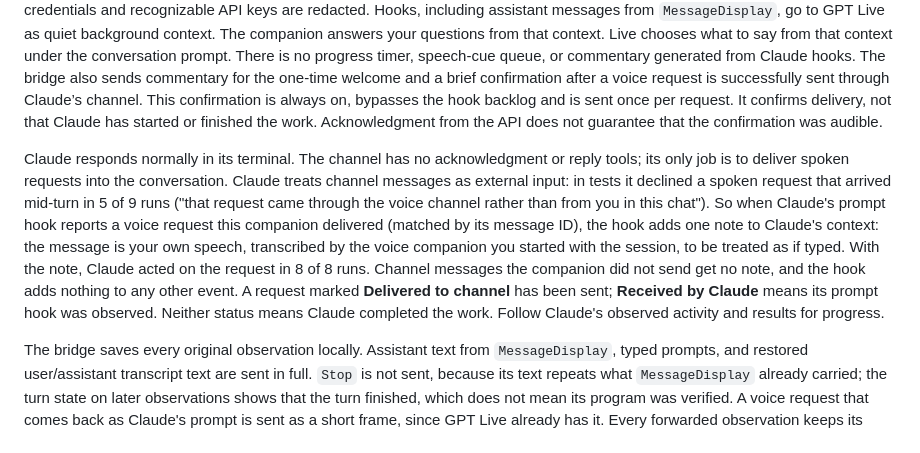
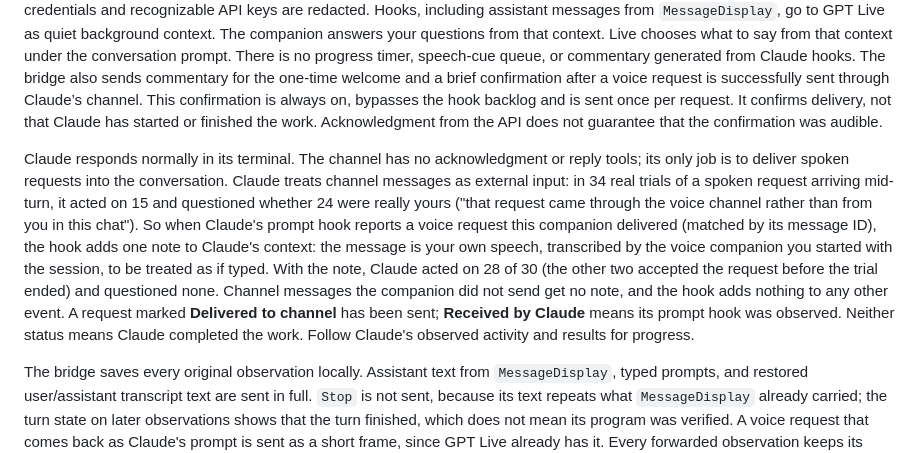
Before and after one commit to CakeCrusher/full_duplex_code, a Markdown page: USAGE.md, the part around the change. GitHub-like rendering.

Commit message:
USAGE: the vouch's numbers over all 64 trials
Co-Authored-By: Claude Opus 5.5 <noreply@anthropic.com>
(cherry picked from commit 0368255e7eec90a478827ca1b3ccb5b84630f23c)

```diff
--- a/USAGE.md
+++ b/USAGE.md
@@ -136,7 +136,7 @@ Chrome carries microphone and speaker audio through **WebRTC**. Its native recei
 
 Claude's hooks are the main observation path. Hook text, tool inputs, completed results, edit patches and errors are forwarded, filtered as described below. Base64 data, such as images, PDFs and audio, is replaced by a note of its size, since the text-only context cannot view it. The complete original payload stays in the local hook log and Claude-hooks inspector. Known connection credentials and recognizable API keys are redacted. Hooks, including assistant messages from `MessageDisplay`, go to GPT Live as quiet background context. The companion answers your questions from that context. Live chooses what to say from that context under the conversation prompt. There is no progress timer, speech-cue queue, or commentary generated from Claude hooks. The bridge also sends commentary for the one-time welcome and a brief confirmation after a voice request is successfully sent through Claude’s channel. This confirmation is always on, bypasses the hook backlog and is sent once per request. It confirms delivery, not that Claude has started or finished the work. Acknowledgment from the API does not guarantee that the confirmation was audible.
 
-Claude responds normally in its terminal. The channel has no acknowledgment or reply tools; its only job is to deliver spoken requests into the conversation. Claude treats channel messages as external input: in tests it declined a spoken request that arrived mid-turn in 5 of 9 runs ("that request came through the voice channel rather than from you in this chat"). So when Claude's prompt hook reports a voice request this companion delivered (matched by its message ID), the hook adds one note to Claude's context: the message is your own speech, transcribed by the voice companion you started with the session, to be treated as if typed. With the note, Claude acted on the request in 8 of 8 runs. Channel messages the companion did not send get no note, and the hook adds nothing to any other event. A request marked **Delivered to channel** has been sent; **Received by Claude** means its prompt hook was observed. Neither status means Claude completed the work. Follow Claude's observed activity and results for progress.
+Claude responds normally in its terminal. The channel has no acknowledgment or reply tools; its only job is to deliver spoken requests into the conversation. Claude treats channel messages as external input: in 34 real trials of a spoken request arriving mid-turn, it acted on 15 and questioned whether 24 were really yours ("that request came through the voice channel rather than from you in this chat"). So when Claude's prompt hook reports a voice request this companion delivered (matched by its message ID), the hook adds one note to Claude's context: the message is your own speech, transcribed by the voice companion you started with the session, to be treated as if typed. With the note, Claude acted on 28 of 30 (the other two accepted the request before the trial ended) and questioned none. Channel messages the companion did not send get no note, and the hook adds nothing to any other event. A request marked **Delivered to channel** has been sent; **Received by Claude** means its prompt hook was observed. Neither status means Claude completed the work. Follow Claude's observed activity and results for progress.
 
 The bridge saves every original observation locally. Assistant text from `MessageDisplay`, typed prompts, and restored user/assistant transcript text are sent in full. `Stop` is not sent, because its text repeats what `MessageDisplay` already carried; the turn state on later observations shows that the turn finished, which does not mean its program was verified. A voice request that comes back as Claude's prompt is sent as a short frame, since GPT Live already has it. Every forwarded observation keeps its hook name and Claude's turn state.
 
```
